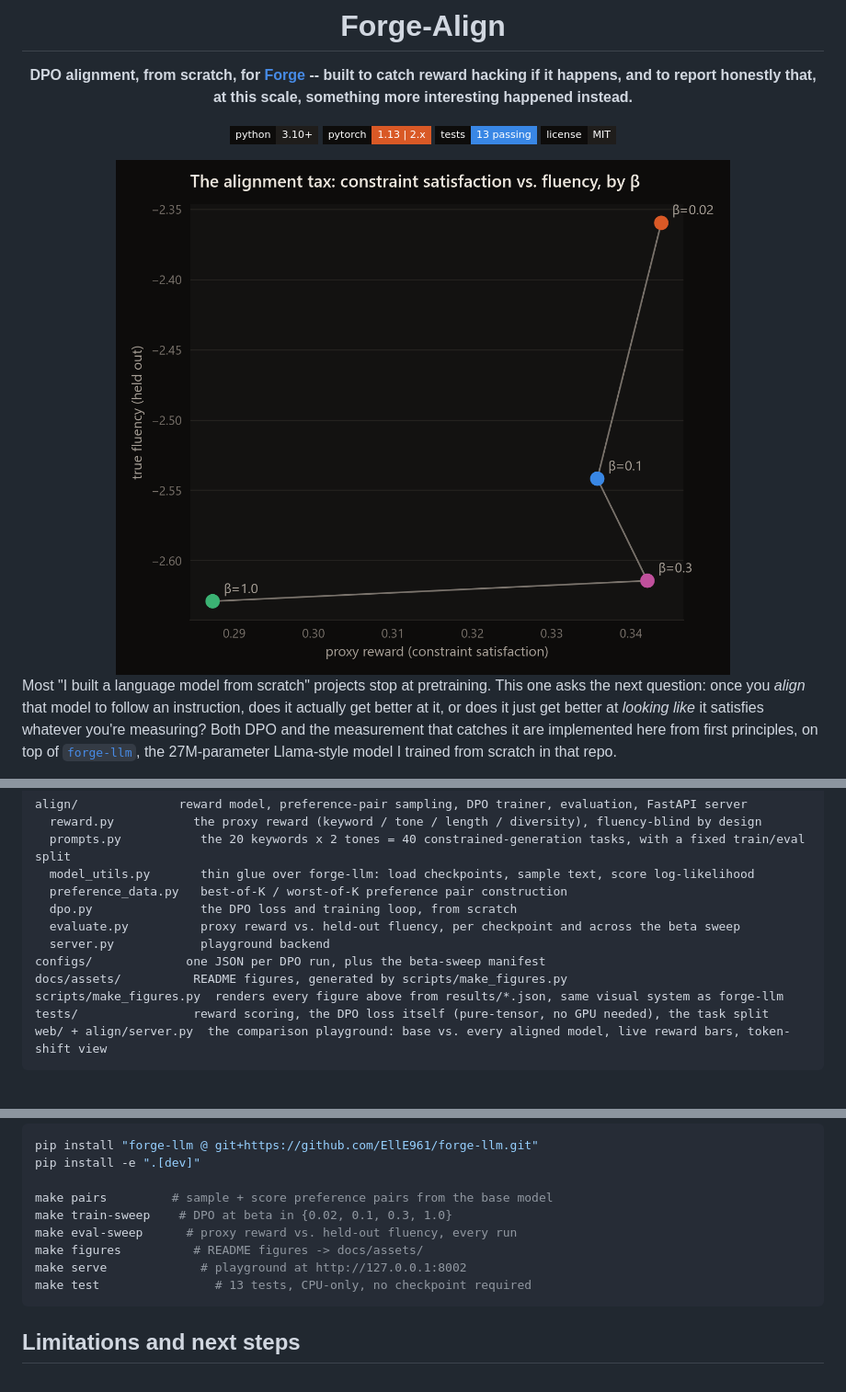
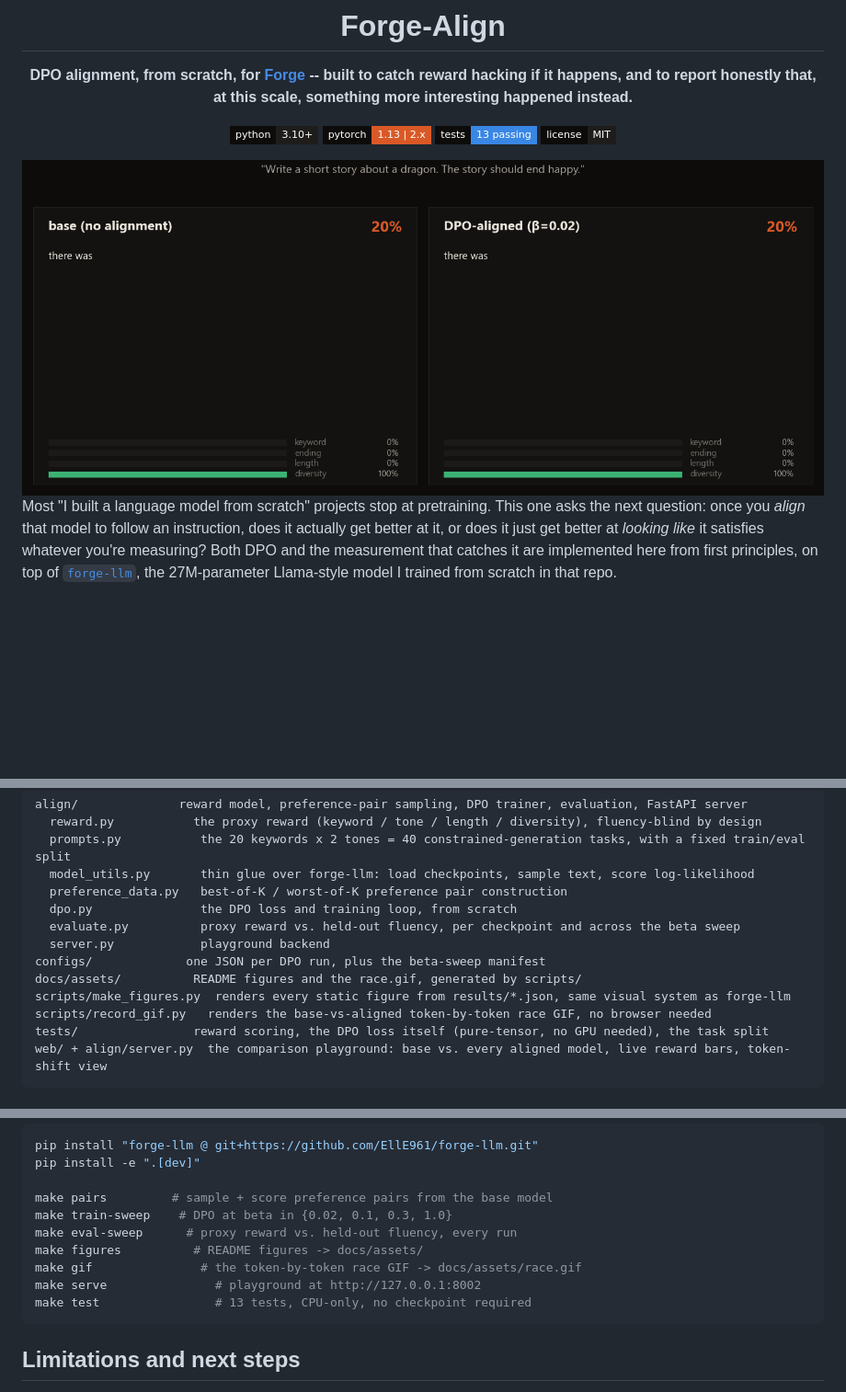
Before and after one commit to EllE961/forge-align, a Markdown page: README.md, 3 parts joined by grey strips. Shown at 92% size. GitHub-like rendering; pictures changed too: docs/assets/race.gif (added); badges without logos; blank space fills up the shorter version.

````diff
--- a/README.md
+++ b/README.md
@@ -10,7 +10,7 @@ it happens, and to report honestly that, at this scale, something more interesti
 ![tests](https://img.shields.io/badge/tests-13%20passing-3987e5?style=flat-square&labelColor=0d0c0b)
 ![license](https://img.shields.io/badge/license-MIT-1f1d1b?style=flat-square&labelColor=0d0c0b)
 
-<img src="docs/assets/beta_sweep.png" width="100%" alt="constraint satisfaction vs. held-out fluency across four DPO beta values">
+<img src="docs/assets/race.gif" width="100%" alt="base model vs. DPO-aligned model generating the same dragon prompt, token by token, with live reward bars">
 
 </div>
 
@@ -170,8 +194,9 @@ align/              reward model, preference-pair sampling, DPO trainer, evaluat
   evaluate.py          proxy reward vs. held-out fluency, per checkpoint and across the beta sweep
   server.py            playground backend
 configs/             one JSON per DPO run, plus the beta-sweep manifest
-docs/assets/          README figures, generated by scripts/make_figures.py
-scripts/make_figures.py  renders every figure above from results/*.json, same visual system as forge-llm
+docs/assets/          README figures and the race.gif, generated by scripts/
+scripts/make_figures.py  renders every static figure from results/*.json, same visual system as forge-llm
+scripts/record_gif.py   renders the base-vs-aligned token-by-token race GIF, no browser needed
 tests/                reward scoring, the DPO loss itself (pure-tensor, no GPU needed), the task split
 web/ + align/server.py  the comparison playground: base vs. every aligned model, live reward bars, token-shift view
 ```
@@ -189,7 +214,8 @@ make pairs         # sample + score preference pairs from the base model
 make train-sweep    # DPO at beta in {0.02, 0.1, 0.3, 1.0}
 make eval-sweep      # proxy reward vs. held-out fluency, every run
 make figures          # README figures -> docs/assets/
-make serve             # playground at http://127.0.0.1:8002
+make gif               # the token-by-token race GIF -> docs/assets/race.gif
+make serve               # playground at http://127.0.0.1:8002
 make test                # 13 tests, CPU-only, no checkpoint required
 ```
 
````
Also changed, not shown: other parts of README.md (+24 -0 lines), docs/assets/component_breakdown.png (added), docs/assets/per_task.png (added), 8 other files.
